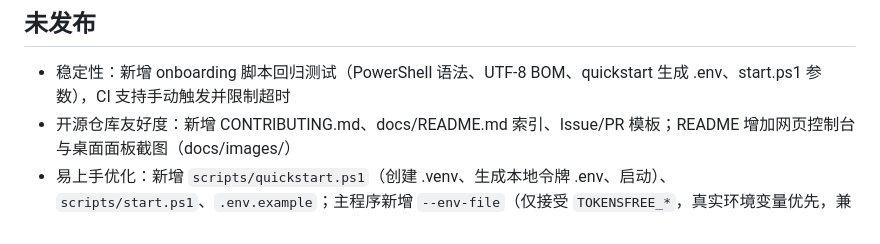
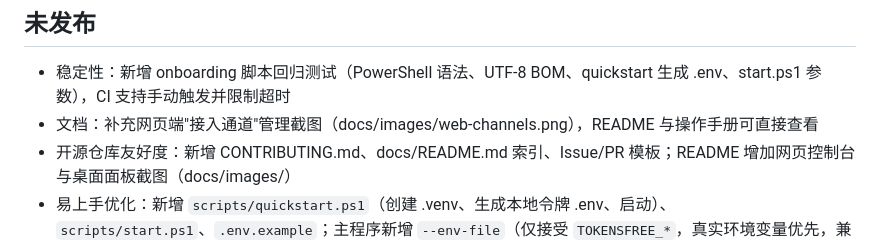
Before and after one commit to abfdb/tokensfree, a Markdown page: CHANGELOG.md, the part around the change. GitHub-like rendering.

```diff
--- a/CHANGELOG.md
+++ b/CHANGELOG.md
@@ -6,6 +6,7 @@
 ## 未发布
 
 - 稳定性：新增 onboarding 脚本回归测试（PowerShell 语法、UTF-8 BOM、quickstart 生成 .env、start.ps1 参数），CI 支持手动触发并限制超时
+- 文档：补充网页端"接入通道"管理截图（docs/images/web-channels.png），README 与操作手册可直接查看
 - 开源仓库友好度：新增 CONTRIBUTING.md、docs/README.md 索引、Issue/PR 模板；README 增加网页控制台与桌面面板截图（docs/images/）
 - 易上手优化：新增 `scripts/quickstart.ps1`（创建 .venv、生成本地令牌 .env、启动）、`scripts/start.ps1`、`.env.example`；主程序新增 `--env-file`（仅接受 `TOKENSFREE_*`，真实环境变量优先，兼容 BOM）；README 重写为快速开始优先
 
```
Also changed, not shown: README.md (+1 -0 lines), docs/operator-guide.md (+2 -0 lines), docs/images/web-channels.png (added).
